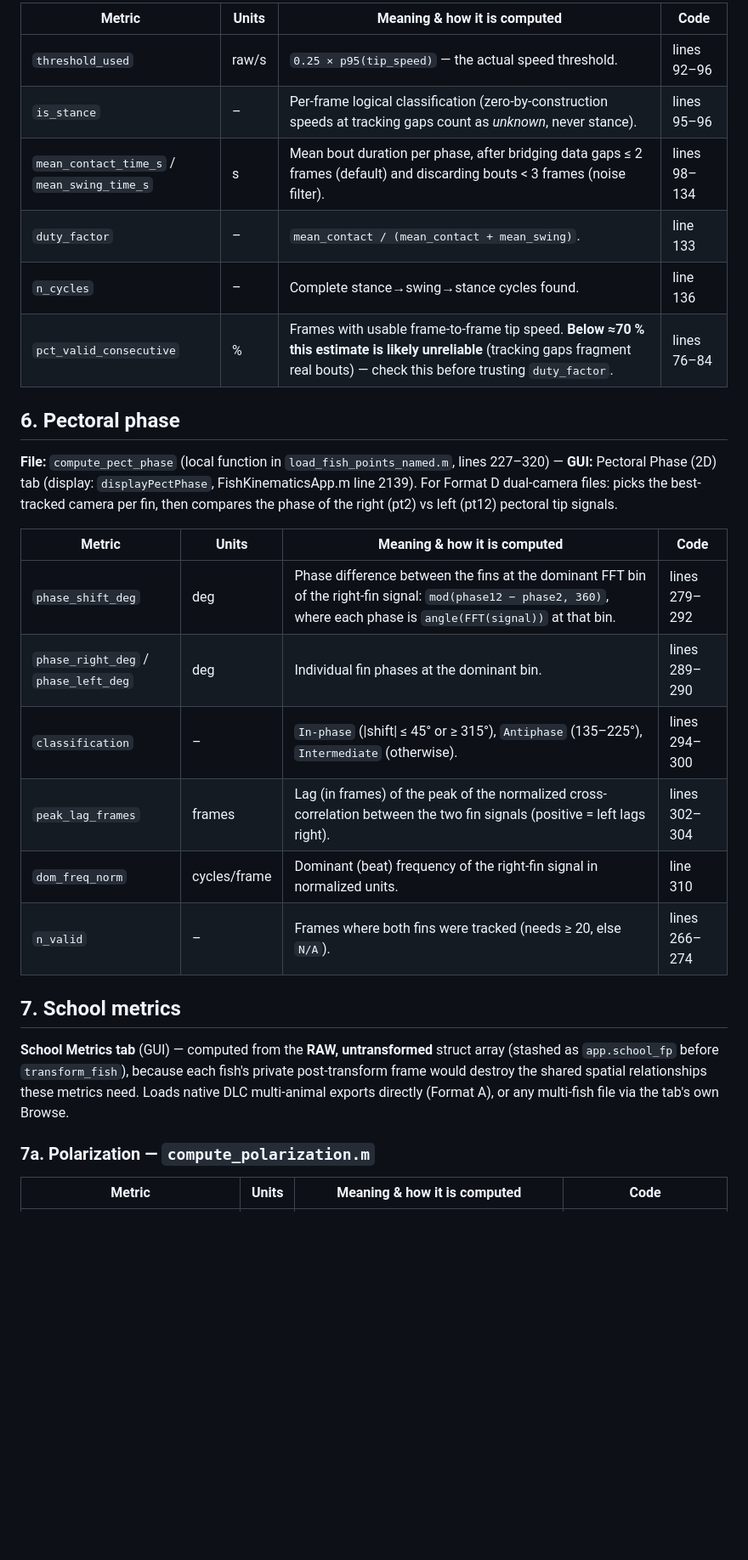
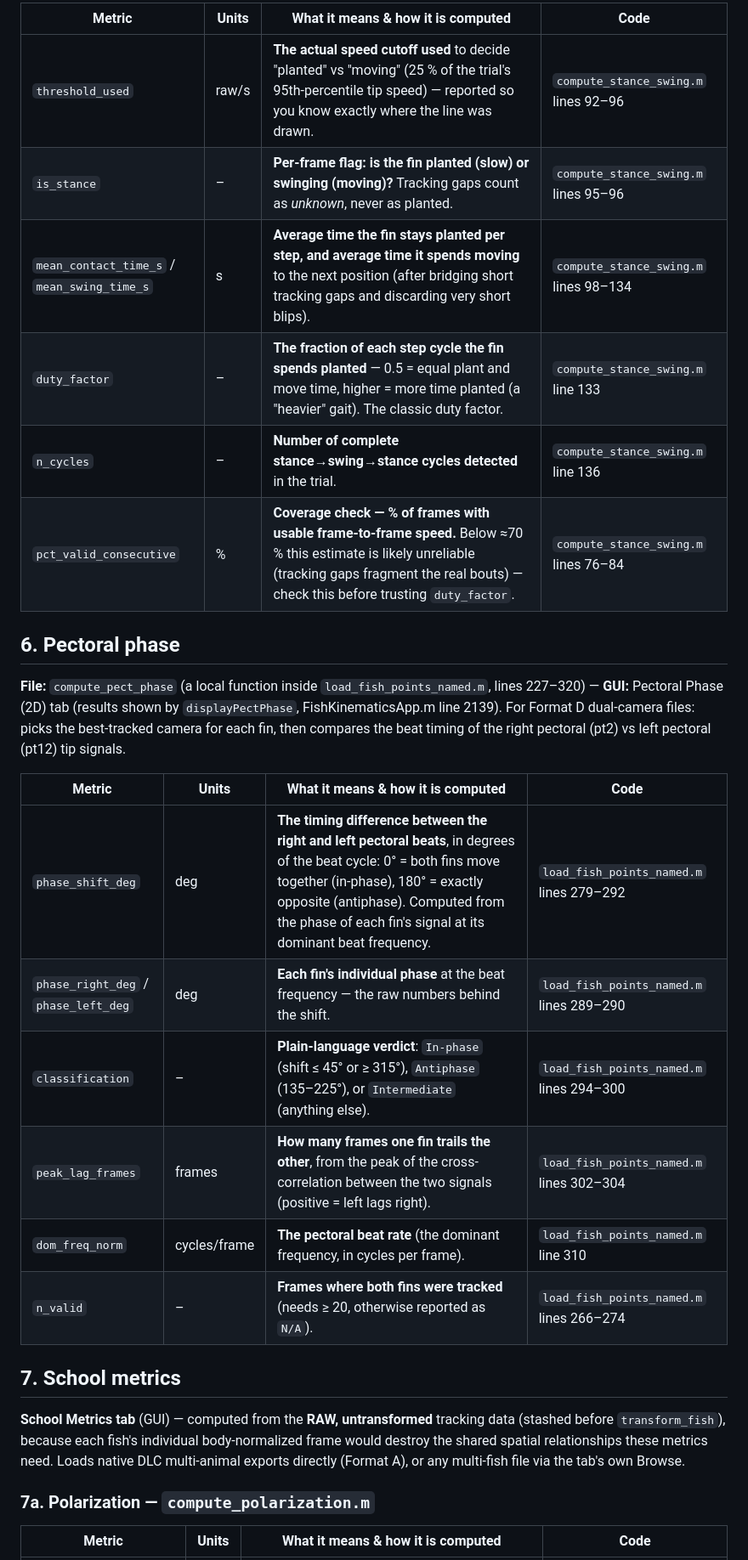
Before and after one commit to WillHovel/schooling-vs-CO2, a Markdown page: README.md, the part around one of its changes. Shown at 85% size. GitHub-like rendering; blank space fills up the shorter version.

```diff
--- a/README.md
+++ b/README.md
@@ -147,32 +147,32 @@ Expresses a girdle-base landmark in the **same body-relative frame as the midlin
 
-| Metric | Units | Meaning & how it is computed | Code |
+| Metric | Units | What it means & how it is computed | Code |
 |---|---|---|---|
-| `threshold_used` | raw/s | `0.25 × p95(tip_speed)` — the actual speed threshold. | lines 92–96 |
-| `is_stance` | – | Per-frame logical classification (zero-by-construction speeds at tracking gaps count as *unknown*, never stance). | lines 95–96 |
-| `mean_contact_time_s` / `mean_swing_time_s` | s | Mean bout duration per phase, after bridging data gaps ≤ 2 frames (default) and discarding bouts < 3 frames (noise filter). | lines 98–134 |
-| `duty_factor` | – | `mean_contact / (mean_contact + mean_swing)`. | line 133 |
-| `n_cycles` | – | Complete stance→swing→stance cycles found. | line 136 |
-| `pct_valid_consecutive` | % | Frames with usable frame-to-frame tip speed. **Below ≈70 % this estimate is likely unreliable** (tracking gaps fragment real bouts) — check this before trusting `duty_factor`. | lines 76–84 |
+| `threshold_used` | raw/s | **The actual speed cutoff used** to decide "planted" vs "moving" (25 % of the trial's 95th-percentile tip speed) — reported so you know exactly where the line was drawn. | `compute_stance_swing.m` lines 92–96 |
+| `is_stance` | – | **Per-frame flag: is the fin planted (slow) or swinging (moving)?** Tracking gaps count as *unknown*, never as planted. | `compute_stance_swing.m` lines 95–96 |
+| `mean_contact_time_s` / `mean_swing_time_s` | s | **Average time the fin stays planted per step, and average time it spends moving** to the next position (after bridging short tracking gaps and discarding very short blips). | `compute_stance_swing.m` lines 98–134 |
+| `duty_factor` | – | **The fraction of each step cycle the fin spends planted** — 0.5 = equal plant and move time, higher = more time planted (a "heavier" gait). The classic duty factor. | `compute_stance_swing.m` line 133 |
+| `n_cycles` | – | **Number of complete stance→swing→stance cycles detected** in the trial. | `compute_stance_swing.m` line 136 |
+| `pct_valid_consecutive` | % | **Coverage check — % of frames with usable frame-to-frame speed.** Below ≈70 % this estimate is likely unreliable (tracking gaps fragment the real bouts) — check this before trusting `duty_factor`. | `compute_stance_swing.m` lines 76–84 |
 
 ## 6. Pectoral phase
 
-**File:** `compute_pect_phase` (local function in `load_fish_points_named.m`, lines 227–320) — **GUI:** Pectoral Phase (2D) tab (display: `displayPectPhase`, FishKinematicsApp.m line 2139).
-For Format D dual-camera files: picks the best-tracked camera per fin, then compares the phase of the right (pt2) vs left (pt12) pectoral tip signals.
+**File:** `compute_pect_phase` (a local function inside `load_fish_points_named.m`, lines 227–320) — **GUI:** Pectoral Phase (2D) tab (results shown by `displayPectPhase`, FishKinematicsApp.m line 2139).
+For Format D dual-camera files: picks the best-tracked camera for each fin, then compares the beat timing of the right pectoral (pt2) vs left pectoral (pt12) tip signals.
 
-| Metric | Units | Meaning & how it is computed | Code |
+| Metric | Units | What it means & how it is computed | Code |
 |---|---|---|---|
-| `phase_shift_deg` | deg | Phase difference between the fins at the dominant FFT bin of the right-fin signal: `mod(phase12 − phase2, 360)`, where each phase is `angle(FFT(signal))` at that bin. | lines 279–292 |
-| `phase_right_deg` / `phase_left_deg` | deg | Individual fin phases at the dominant bin. | lines 289–290 |
-| `classification` | – | `In-phase` (\|shift\| ≤ 45° or ≥ 315°), `Antiphase` (135–225°), `Intermediate` (otherwise). | lines 294–300 |
-| `peak_lag_frames` | frames | Lag (in frames) of the peak of the normalized cross-correlation between the two fin signals (positive = left lags right). | lines 302–304 |
-| `dom_freq_norm` | cycles/frame | Dominant (beat) frequency of the right-fin signal in normalized units. | line 310 |
-| `n_valid` | – | Frames where both fins were tracked (needs ≥ 20, else `N/A`). | lines 266–274 |
+| `phase_shift_deg` | deg | **The timing difference between the right and left pectoral beats**, in degrees of the beat cycle: 0° = both fins move together (in-phase), 180° = exactly opposite (antiphase). Computed from the phase of each fin's signal at its dominant beat frequency. | `load_fish_points_named.m` lines 279–292 |
+| `phase_right_deg` / `phase_left_deg` | deg | **Each fin's individual phase** at the beat frequency — the raw numbers behind the shift. | `load_fish_points_named.m` lines 289–290 |
+| `classification` | – | **Plain-language verdict**: `In-phase` (shift ≤ 45° or ≥ 315°), `Antiphase` (135–225°), or `Intermediate` (anything else). | `load_fish_points_named.m` lines 294–300 |
+| `peak_lag_frames` | frames | **How many frames one fin trails the other**, from the peak of the cross-correlation between the two signals (positive = left lags right). | `load_fish_points_named.m` lines 302–304 |
+| `dom_freq_norm` | cycles/frame | **The pectoral beat rate** (the dominant frequency, in cycles per frame). | `load_fish_points_named.m` line 310 |
+| `n_valid` | – | **Frames where both fins were tracked** (needs ≥ 20, otherwise reported as `N/A`). | `load_fish_points_named.m` lines 266–274 |
 
 ## 7. School metrics
 
-**School Metrics tab** (GUI) — computed from the **RAW, untransformed** struct array (stashed as `app.school_fp` before `transform_fish`), because each fish's private post-transform frame would destroy the shared spatial relationships these metrics need. Loads native DLC multi-animal exports directly (Format A), or any multi-fish file via the tab's own Browse.
+**School Metrics tab** (GUI) — computed from the **RAW, untransformed** tracking data (stashed before `transform_fish`), because each fish's individual body-normalized frame would destroy the shared spatial relationships these metrics need. Loads native DLC multi-animal exports directly (Format A), or any multi-fish file via the tab's own Browse.
 
 ### 7a. Polarization — `compute_polarization.m`
 
-| Metric | Units | Meaning & how it is computed | Code |
+| Metric | Units | What it means & how it is computed | Code |
 |---|---|---|---|
```
Also changed, not shown: other parts of README.md (+83 -83 lines).
